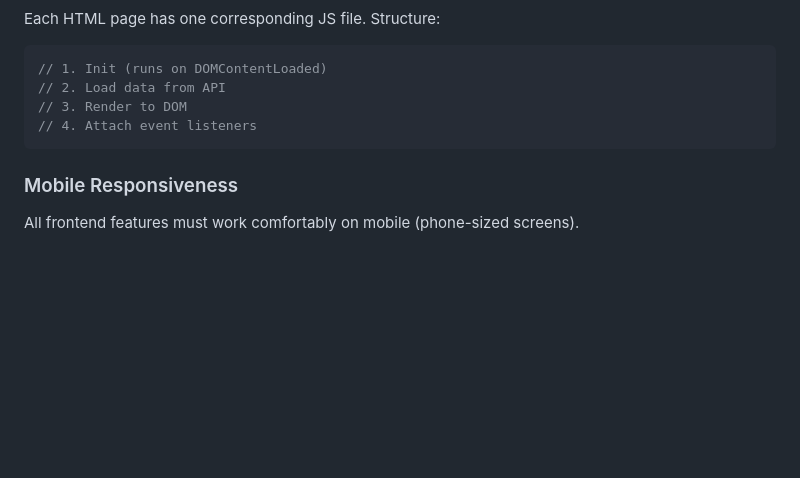
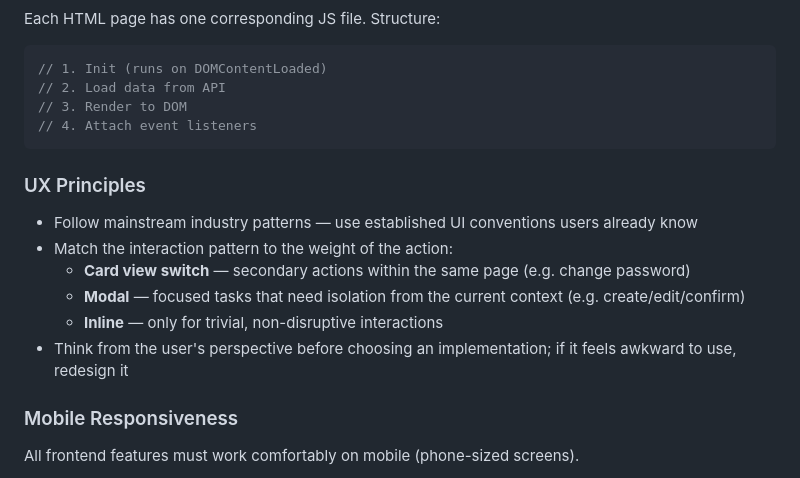
Before and after one commit to Spring0210/My-Journey, a Markdown page: docs/conventions.md, the part around the change. Drawn GitHub-style; blank space fills up the shorter version.

Commit message:
Add UX principles section to conventions

````diff
--- a/docs/conventions.md
+++ b/docs/conventions.md
@@ -67,6 +67,14 @@ Each HTML page has one corresponding JS file. Structure:
 // 4. Attach event listeners
 ```
 
+### UX Principles
+- Follow mainstream industry patterns — use established UI conventions users already know
+- Match the interaction pattern to the weight of the action:
+  - **Card view switch** — secondary actions within the same page (e.g. change password)
+  - **Modal** — focused tasks that need isolation from the current context (e.g. create/edit/confirm)
+  - **Inline** — only for trivial, non-disruptive interactions
+- Think from the user's perspective before choosing an implementation; if it feels awkward to use, redesign it
+
 ### Mobile Responsiveness
 All frontend features must work comfortably on mobile (phone-sized screens).
 
````
